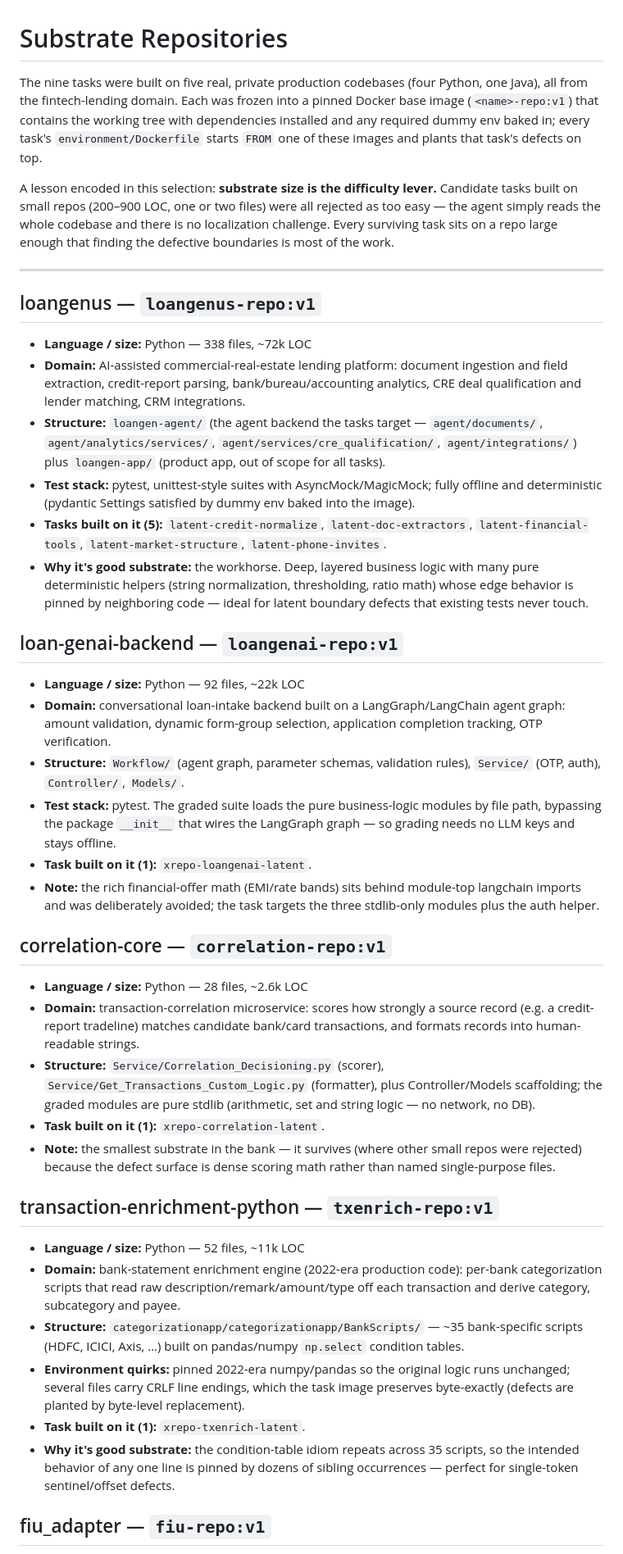
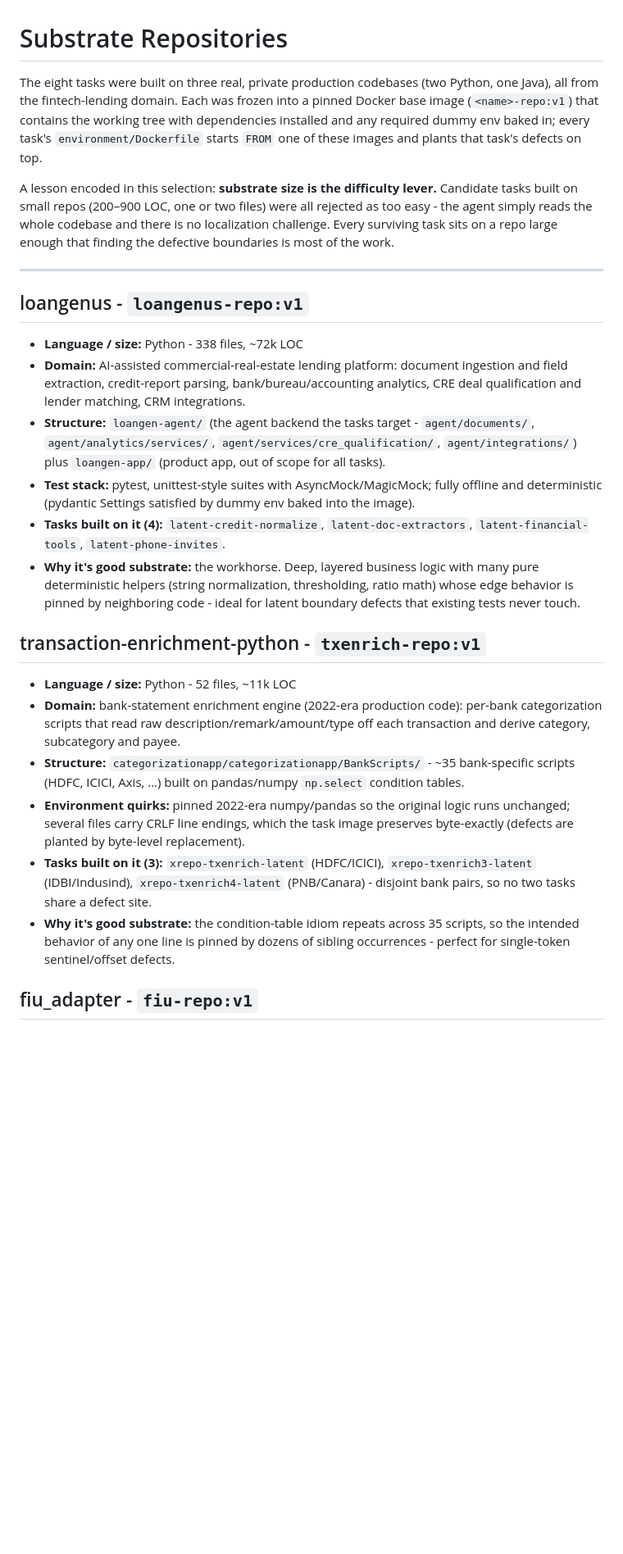
Before and after one commit to siddhantpaliwal2/rl-data-sample, a Markdown page: REPOSITORIES.md, the part around one of its changes. Shown at 82% size. Drawn GitHub-style; blank space fills up the shorter version.

Commit message:
Sync REPOSITORIES.md to shipped 8-task lineup; strip em dashes
Co-Authored-By: Claude Opus 4.8 <noreply@anthropic.com>

```diff
--- a/REPOSITORIES.md
+++ b/REPOSITORIES.md
@@ -1,6 +1,6 @@
 # Substrate Repositories
 
-The nine tasks were built on five real, private production codebases (four
+The eight tasks were built on three real, private production codebases (two
 Python, one Java), all from the fintech-lending domain. Each was frozen into a
 pinned Docker base image (`<name>-repo:v1`) that contains the working tree with
 dependencies installed and any required dummy env baked in; every task's
@@ -9,80 +9,50 @@ task's defects on top.
 
 A lesson encoded in this selection: **substrate size is the difficulty
 lever.** Candidate tasks built on small repos (200–900 LOC, one or two files)
-were all rejected as too easy — the agent simply reads the whole codebase and
+were all rejected as too easy - the agent simply reads the whole codebase and
 there is no localization challenge. Every surviving task sits on a repo large
 enough that finding the defective boundaries is most of the work.
 
 ---
 
-## loangenus — `loangenus-repo:v1`
+## loangenus - `loangenus-repo:v1`
 
-- **Language / size:** Python — 338 files, ~72k LOC
+- **Language / size:** Python - 338 files, ~72k LOC
 - **Domain:** AI-assisted commercial-real-estate lending platform: document
   ingestion and field extraction, credit-report parsing, bank/bureau/accounting
   analytics, CRE deal qualification and lender matching, CRM integrations.
-- **Structure:** `loangen-agent/` (the agent backend the tasks target —
+- **Structure:** `loangen-agent/` (the agent backend the tasks target -
   `agent/documents/`, `agent/analytics/services/`,
   `agent/services/cre_qualification/`, `agent/integrations/`) plus
   `loangen-app/` (product app, out of scope for all tasks).
 - **Test stack:** pytest, unittest-style suites with AsyncMock/MagicMock;
   fully offline and deterministic (pydantic Settings satisfied by dummy env
   baked into the image).
-- **Tasks built on it (5):** `latent-credit-normalize`,
-  `latent-doc-extractors`, `latent-financial-tools`,
-  `latent-market-structure`, `latent-phone-invites`.
+- **Tasks built on it (4):** `latent-credit-normalize`,
+  `latent-doc-extractors`, `latent-financial-tools`, `latent-phone-invites`.
 - **Why it's good substrate:** the workhorse. Deep, layered business logic
   with many pure deterministic helpers (string normalization, thresholding,
-  ratio math) whose edge behavior is pinned by neighboring code — ideal for
+  ratio math) whose edge behavior is pinned by neighboring code - ideal for
   latent boundary defects that existing tests never touch.
 
-## loan-genai-backend — `loangenai-repo:v1`
+## transaction-enrichment-python - `txenrich-repo:v1`
 
-- **Language / size:** Python — 92 files, ~22k LOC
-- **Domain:** conversational loan-intake backend built on a LangGraph/LangChain
-  agent graph: amount validation, dynamic form-group selection, application
-  completion tracking, OTP verification.
-- **Structure:** `Workflow/` (agent graph, parameter schemas, validation
-  rules), `Service/` (OTP, auth), `Controller/`, `Models/`.
-- **Test stack:** pytest. The graded suite loads the pure business-logic
-  modules by file path, bypassing the package `__init__` that wires the
-  LangGraph graph — so grading needs no LLM keys and stays offline.
-- **Task built on it (1):** `xrepo-loangenai-latent`.
-- **Note:** the rich financial-offer math (EMI/rate bands) sits behind
-  module-top langchain imports and was deliberately avoided; the task targets
-  the three stdlib-only modules plus the auth helper.
-
-## correlation-core — `correlation-repo:v1`
-
-- **Language / size:** Python — 28 files, ~2.6k LOC
-- **Domain:** transaction-correlation microservice: scores how strongly a
-  source record (e.g. a credit-report tradeline) matches candidate bank/card
-  transactions, and formats records into human-readable strings.
-- **Structure:** `Service/Correlation_Decisioning.py` (scorer),
-  `Service/Get_Transactions_Custom_Logic.py` (formatter), plus
-  Controller/Models scaffolding; the graded modules are pure stdlib
-  (arithmetic, set and string logic — no network, no DB).
-- **Task built on it (1):** `xrepo-correlation-latent`.
-- **Note:** the smallest substrate in the bank — it survives (where other
-  small repos were rejected) because the defect surface is dense scoring math
-  rather than named single-purpose files.
-
-## transaction-enrichment-python — `txenrich-repo:v1`
-
-- **Language / size:** Python — 52 files, ~11k LOC
+- **Language / size:** Python - 52 files, ~11k LOC
 - **Domain:** bank-statement enrichment engine (2022-era production code):
   per-bank categorization scripts that read raw description/remark/amount/type
   off each transaction and derive category, subcategory and payee.
-- **Structure:** `categorizationapp/categorizationapp/BankScripts/` — ~35
+- **Structure:** `categorizationapp/categorizationapp/BankScripts/` - ~35
   bank-specific scripts (HDFC, ICICI, Axis, …) built on pandas/numpy
   `np.select` condition tables.
 - **Environment quirks:** pinned 2022-era numpy/pandas so the original logic
   runs unchanged; several files carry CRLF line endings, which the task image
   preserves byte-exactly (defects are planted by byte-level replacement).
-- **Task built on it (1):** `xrepo-txenrich-latent`.
+- **Tasks built on it (3):** `xrepo-txenrich-latent` (HDFC/ICICI),
+  `xrepo-txenrich3-latent` (IDBI/Indusind), `xrepo-txenrich4-latent`
+  (PNB/Canara) - disjoint bank pairs, so no two tasks share a defect site.
 - **Why it's good substrate:** the condition-table idiom repeats across 35
   scripts, so the intended behavior of any one line is pinned by dozens of
-  sibling occurrences — perfect for single-token sentinel/offset defects.
+  sibling occurrences - perfect for single-token sentinel/offset defects.
 
-## fiu_adapter — `fiu-repo:v1`
+## fiu_adapter - `fiu-repo:v1`
 
```
Also changed, not shown: other parts of REPOSITORIES.md (+5 -5 lines).
